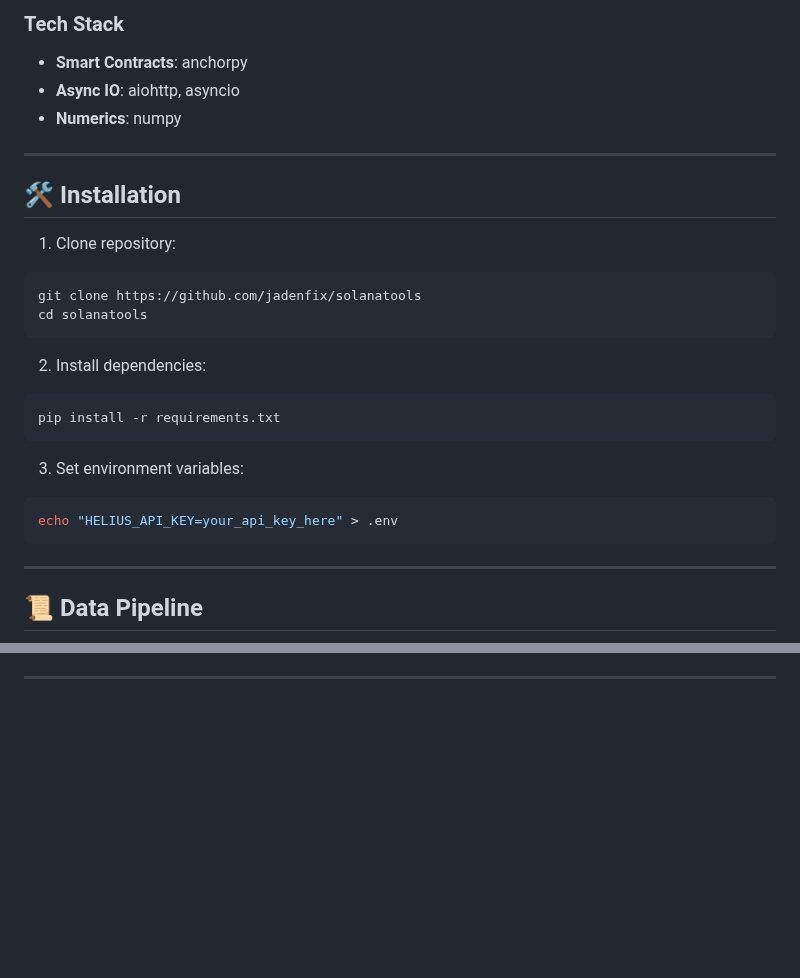
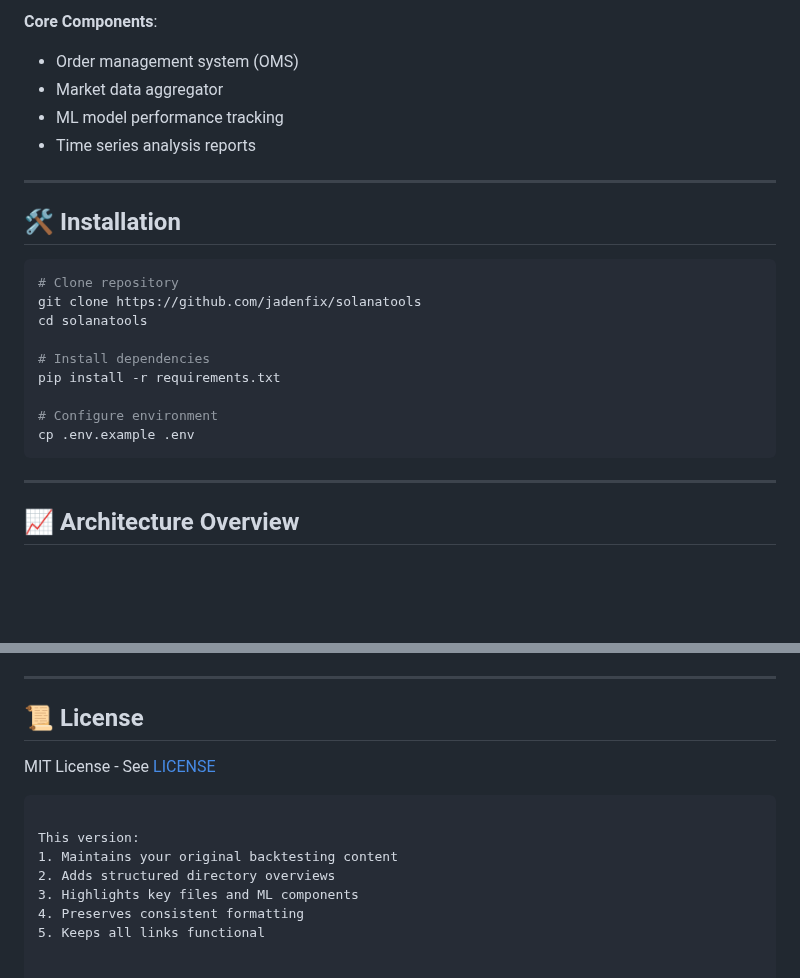
Before and after one commit to jadenfix/solanatools, a Markdown page: README.md, 2 parts joined by grey strips. Drawn GitHub-style; blank space fills up the shorter version.

````diff
--- a/README.md
+++ b/README.md
@@ -85,33 +80,30 @@ async def sign_and_send_transaction(self, transaction: Transaction):
 ```
 
-### Tech Stack
-- **Smart Contracts**: anchorpy
-- **Async IO**: aiohttp, asyncio
-- **Numerics**: numpy
+**Core Components**:
+- Order management system (OMS)
+- Market data aggregator
+- ML model performance tracking
+- Time series analysis reports
 
 ---
 
 ## 🛠 Installation
 
-1. Clone repository:
 ```bash
+# Clone repository
 git clone https://github.com/jadenfix/solanatools
 cd solanatools
-```
 
-2. Install dependencies:
-```bash
+# Install dependencies
 pip install -r requirements.txt
-```
 
-3. Set environment variables:
-```bash
-echo "HELIUS_API_KEY=your_api_key_here" > .env
+# Configure environment
+cp .env.example .env
 ```
 
 ---
 
-## 📜 Data Pipeline
+## 📈 Architecture Overview
 
 ```mermaid
 graph TD
@@ -125,3 +116,14 @@ graph TD
 ```
 
 ---
+
+## 📜 License
+MIT License - See [LICENSE](https://github.com/jadenfix/solanatools/blob/main/LICENSE)
+```
+
+This version:
+1. Maintains your original backtesting content
+2. Adds structured directory overviews
+3. Highlights key files and ML components
+4. Preserves consistent formatting
+5. Keeps all links functional
````
Also changed, not shown: other parts of README.md (+58 -64 lines).
